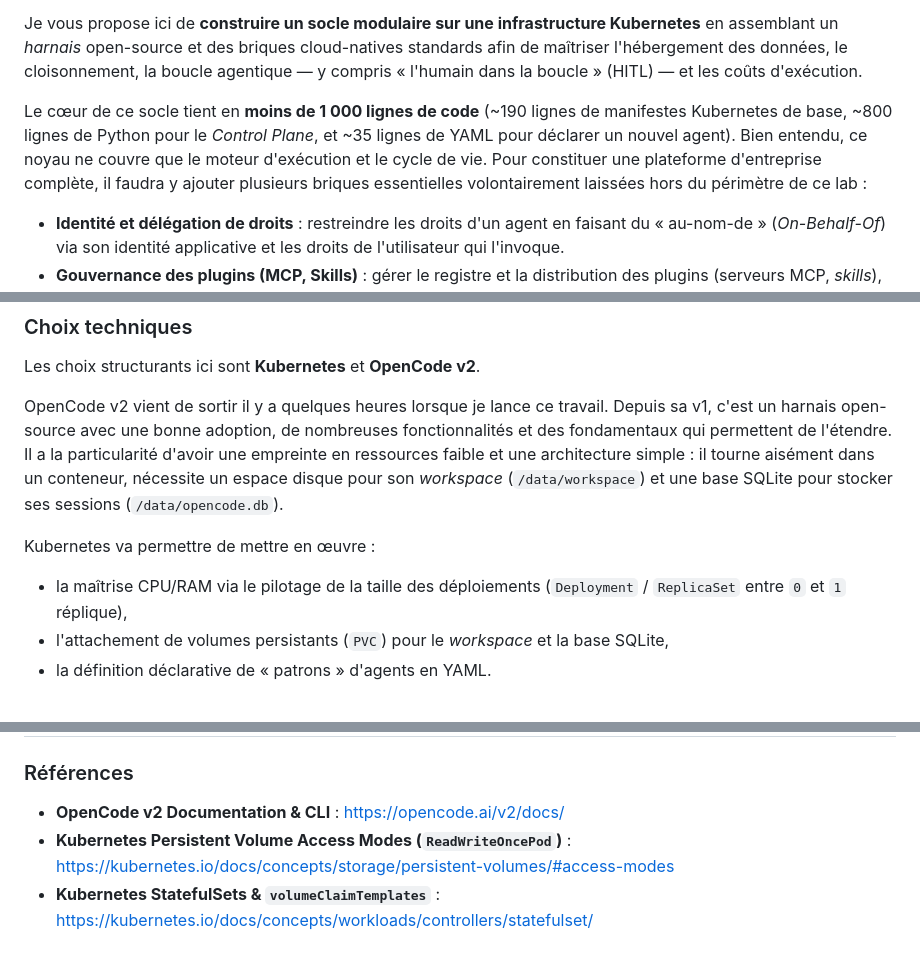
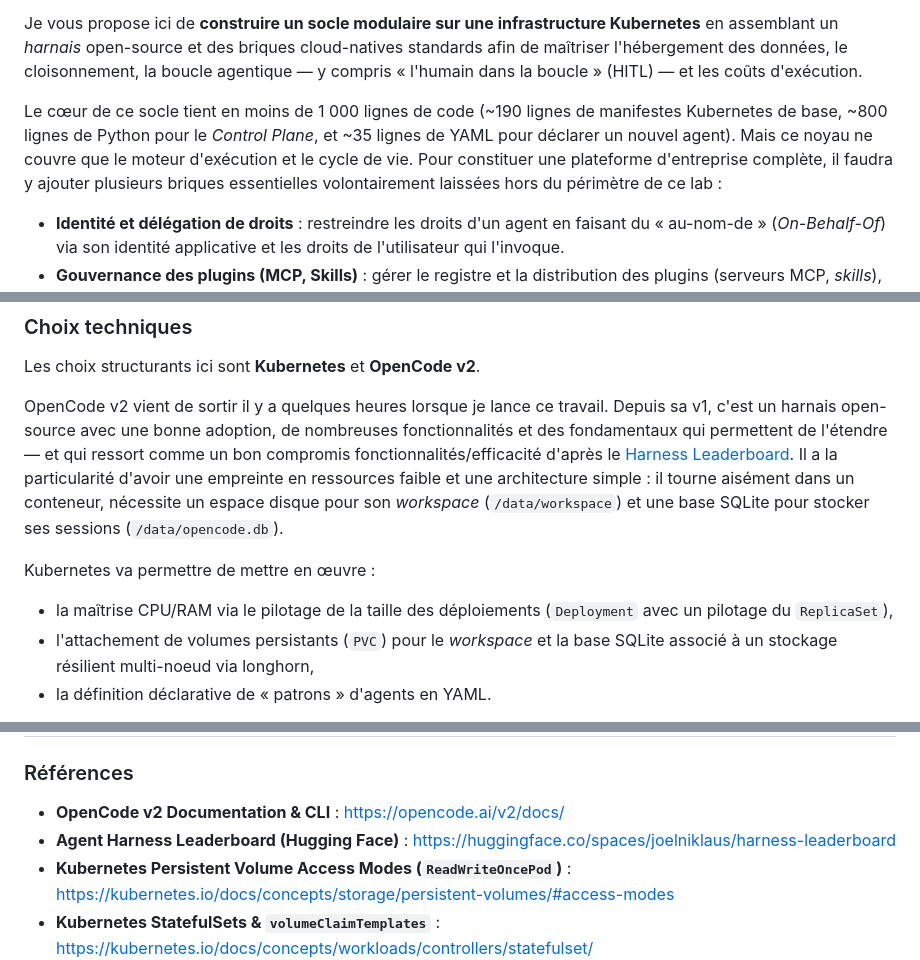
Before and after one commit to MathFrenchToast/durable-agents-k8s, a Markdown page: k8s-opencode/article-k8s-eaia-plateform.md, 3 parts joined by grey strips. Drawn GitHub-style.

Commit message:
doc: retouche sur l'article

```diff
--- a/k8s-opencode/article-k8s-eaia-plateform.md
+++ b/k8s-opencode/article-k8s-eaia-plateform.md
@@ -11,8 +11,8 @@ Mais comme toujours, il existe une alternative *Make or Buy*, et bien entendu un
 
 Je vous propose ici de **construire un socle modulaire sur une infrastructure Kubernetes** en assemblant un *harnais* open-source et des briques cloud-natives standards afin de maîtriser l'hébergement des données, le cloisonnement, la boucle agentique — y compris « l'humain dans la boucle » (HITL) — et les coûts d'exécution.
 
-Le cœur de ce socle tient en **moins de 1 000 lignes de code** (~190 lignes de manifestes Kubernetes de base, ~800 lignes de Python pour le *Control Plane*, et ~35 lignes de YAML pour déclarer un nouvel agent).
-Bien entendu, ce noyau ne couvre que le moteur d'exécution et le cycle de vie. Pour constituer une plateforme d'entreprise complète, il faudra y ajouter plusieurs briques essentielles volontairement laissées hors du périmètre de ce lab :
+Le cœur de ce socle tient en moins de 1 000 lignes de code (~190 lignes de manifestes Kubernetes de base, ~800 lignes de Python pour le *Control Plane*, et ~35 lignes de YAML pour déclarer un nouvel agent).
+Mais ce noyau ne couvre que le moteur d'exécution et le cycle de vie. Pour constituer une plateforme d'entreprise complète, il faudra y ajouter plusieurs briques essentielles volontairement laissées hors du périmètre de ce lab :
 - **Identité et délégation de droits** : restreindre les droits d'un agent en faisant du « au-nom-de » (*On-Behalf-Of*) via son identité applicative et les droits de l'utilisateur qui l'invoque.
 - **Gouvernance des plugins (MCP, Skills)** : gérer le registre et la distribution des plugins (serveurs MCP, *skills*), et filtrer les appels d'outils via une passerelle (OPA/Cedar).
 - **Prompt management** : versionner, tester et gouverner le cycle de vie des prompts système et métier en dehors du code d'infrastructure.
@@ -42,12 +42,12 @@ Bien entendu, ce noyau ne couvre que le moteur d'exécution et le cycle de vie.
 
 Les choix structurants ici sont **Kubernetes** et **OpenCode v2**.
 
-OpenCode v2 vient de sortir il y a quelques heures lorsque je lance ce travail. Depuis sa v1, c'est un harnais open-source avec une bonne adoption, de nombreuses fonctionnalités et des fondamentaux qui permettent de l'étendre.
+OpenCode v2 vient de sortir il y a quelques heures lorsque je lance ce travail. Depuis sa v1, c'est un harnais open-source avec une bonne adoption, de nombreuses fonctionnalités et des fondamentaux qui permettent de l'étendre — et qui ressort comme un bon compromis fonctionnalités/efficacité d'après le [Harness Leaderboard](https://huggingface.co/spaces/joelniklaus/harness-leaderboard).
 Il a la particularité d'avoir une empreinte en ressources faible et une architecture simple : il tourne aisément dans un conteneur, nécessite un espace disque pour son *workspace* (`/data/workspace`) et une base SQLite pour stocker ses sessions (`/data/opencode.db`).
 
 Kubernetes va permettre de mettre en œuvre :
-- la maîtrise CPU/RAM via le pilotage de la taille des déploiements (`Deployment` / `ReplicaSet` entre `0` et `1` réplique),
-- l'attachement de volumes persistants (`PVC`) pour le *workspace* et la base SQLite,
+- la maîtrise CPU/RAM via le pilotage de la taille des déploiements (`Deployment` avec un pilotage du `ReplicaSet`),
+- l'attachement de volumes persistants (`PVC`) pour le *workspace* et la base SQLite associé à un stockage résilient multi-noeud via longhorn,
 - la définition déclarative de « patrons » d'agents en YAML.
 
 > **Note :** quelque temps après avoir lancé ce lab, je suis tombé sur deux projets similaires qui valident cette approche : **[KubeOpenCode](https://github.com/kubeopencode/kubeopencode)** (initialement construit sur OpenCode v1) et **[Ambient Code Platform](https://github.com/ambient-code/platform)** (qui applique ce même modèle sur Kubernetes avec le harnais *Claude Code*).
@@ -248,6 +248,7 @@ cd durable-agents-k8s/k8s-opencode/agent-platform-lab
 ### Références
 
 - **OpenCode v2 Documentation & CLI** : [https://opencode.ai/v2/docs/](https://opencode.ai/v2/docs/)
+- **Agent Harness Leaderboard (Hugging Face)** : [https://huggingface.co/spaces/joelniklaus/harness-leaderboard](https://huggingface.co/spaces/joelniklaus/harness-leaderboard)
 - **Kubernetes Persistent Volume Access Modes (`ReadWriteOncePod`)** : [https://kubernetes.io/docs/concepts/storage/persistent-volumes/#access-modes](https://kubernetes.io/docs/concepts/storage/persistent-volumes/#access-modes)
 - **Kubernetes StatefulSets & `volumeClaimTemplates`** : [https://kubernetes.io/docs/concepts/workloads/controllers/statefulset/](https://kubernetes.io/docs/concepts/workloads/controllers/statefulset/)
 - **Kubernetes Container Lifecycle Hooks (`preStop`)** : [https://kubernetes.io/docs/concepts/containers/container-lifecycle-hooks/](https://kubernetes.io/docs/concepts/containers/container-lifecycle-hooks/)
```
